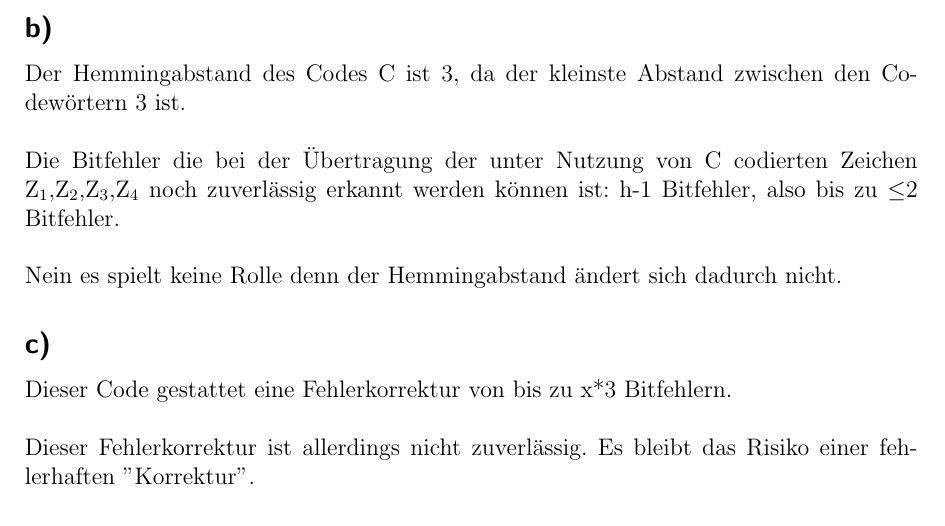
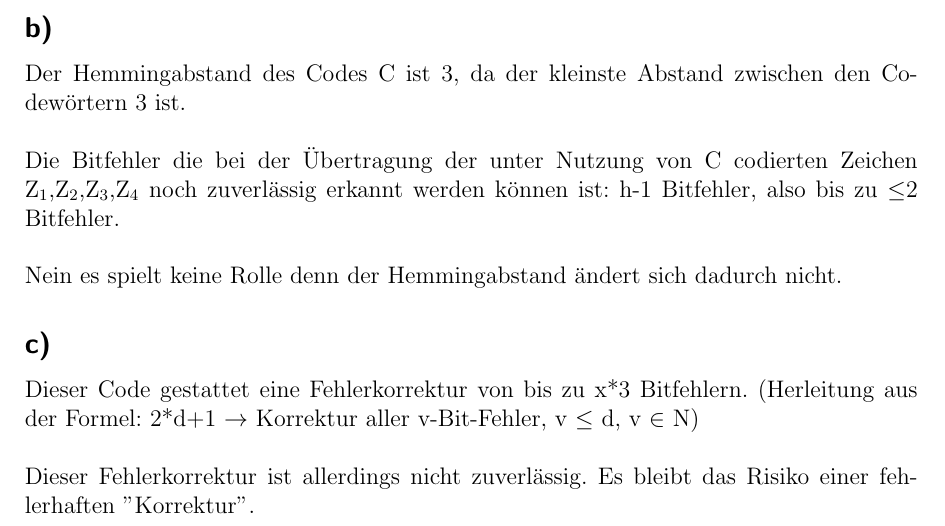
Before and after one commit to xamoeY/uni, a LaTeX document (dkr/blatt2.tex): part of page 3 of 3, cut so that both start at the same text. Compiled offline with pdfLaTeX; an older LaTeX class or package is replaced by its successor.

Commit message:
überarbeitung 7c)

```diff
--- a/dkr/blatt2.tex
+++ b/dkr/blatt2.tex
@@ -97,7 +97,7 @@ Die Bitfehler die bei der Übertragung der unter Nutzung von C codierten Zeichen
 Nein es spielt keine Rolle denn der Hemmingabstand ändert sich dadurch nicht.
 
 \subsection{c)}
-Dieser Code gestattet eine Fehlerkorrektur von bis zu x*3 Bitfehlern.\\\\
+Dieser Code gestattet eine Fehlerkorrektur von bis zu x*3 Bitfehlern. (Herleitung aus der Formel: 2*d+1 $\rightarrow$ Korrektur aller v-Bit-Fehler, v $\leq$ d, v $\in$ N)\\\\
 Dieser Fehlerkorrektur ist allerdings nicht zuverlässig. Es bleibt das Risiko einer fehlerhaften ''Korrektur''.
 
 \end{document}
```
